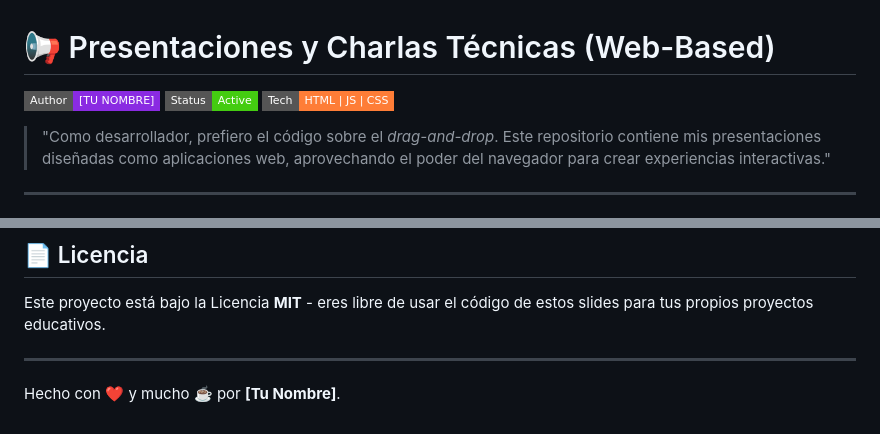
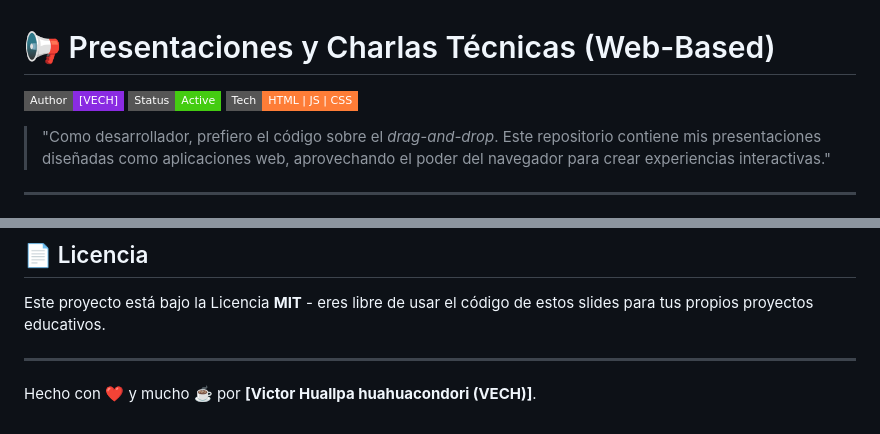
Before and after one commit to victor-huallpa/Presetnaicones, a Markdown page: README.md, 2 parts joined by grey strips. Drawn GitHub-style; badges without logos.

Commit message:
cambios
l
;

```diff
--- a/README.md
+++ b/README.md
@@ -1,6 +1,6 @@
 # 📢 Presentaciones y Charlas Técnicas (Web-Based)
 
-[![Author](https://img.shields.io/badge/Author-[TU%20NOMBRE]-blueviolet?style=flat-square)](https://github.com/[TU-USUARIO])
+[![Author](https://img.shields.io/badge/Author-[VECH]-blueviolet?style=flat-square)](https://github.com/[TU-USUARIO])
 [![Status](https://img.shields.io/badge/Status-Active-success?style=flat-square)](https://github.com/[TU-USUARIO]/[NOMBRE-REPO])
 [![Tech](https://img.shields.io/badge/Tech-HTML%20%7C%20JS%20%7C%20CSS-orange?style=flat-square)](https://developer.mozilla.org)
 
@@ -81,4 +81,4 @@ Este proyecto está bajo la Licencia **MIT** - eres libre de usar el código de
 
 ---
 
-Hecho con ❤️ y mucho ☕ por **[Tu Nombre]**.
+Hecho con ❤️ y mucho ☕ por **[Victor Huallpa huahuacondori (VECH)]**.
```
